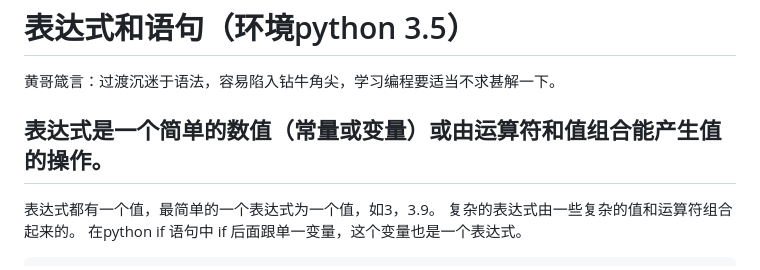
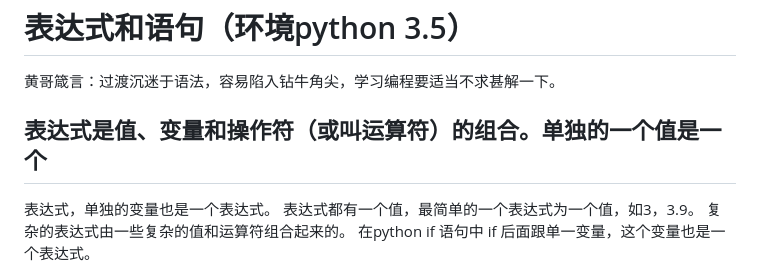
Before and after one commit to pythonpeixun/article, a Markdown page: python/learn_python_follow_brother_huang_4.md, the part around the change. Drawn GitHub-style.

```diff
--- a/python/learn_python_follow_brother_huang_4.md
+++ b/python/learn_python_follow_brother_huang_4.md
@@ -6,7 +6,8 @@
 
 
 
-## 表达式是一个简单的数值（常量或变量）或由运算符和值组合能产生值的操作。
+## 表达式是值、变量和操作符（或叫运算符）的组合。单独的一个值是一个
+   表达式，单独的变量也是一个表达式。
    表达式都有一个值，最简单的一个表达式为一个值，如3，3.9。
    复杂的表达式由一些复杂的值和运算符组合起来的。
    在python  if 语句中 if 后面跟单一变量，这个变量也是一个表达式。
```
Also changed, not shown: python/learn_python_follow_brother_huang_5.md (+30 -0 lines), python/ch5_5.png (added), python/ch5_6.png (added), python/ch5_7.png (added).
